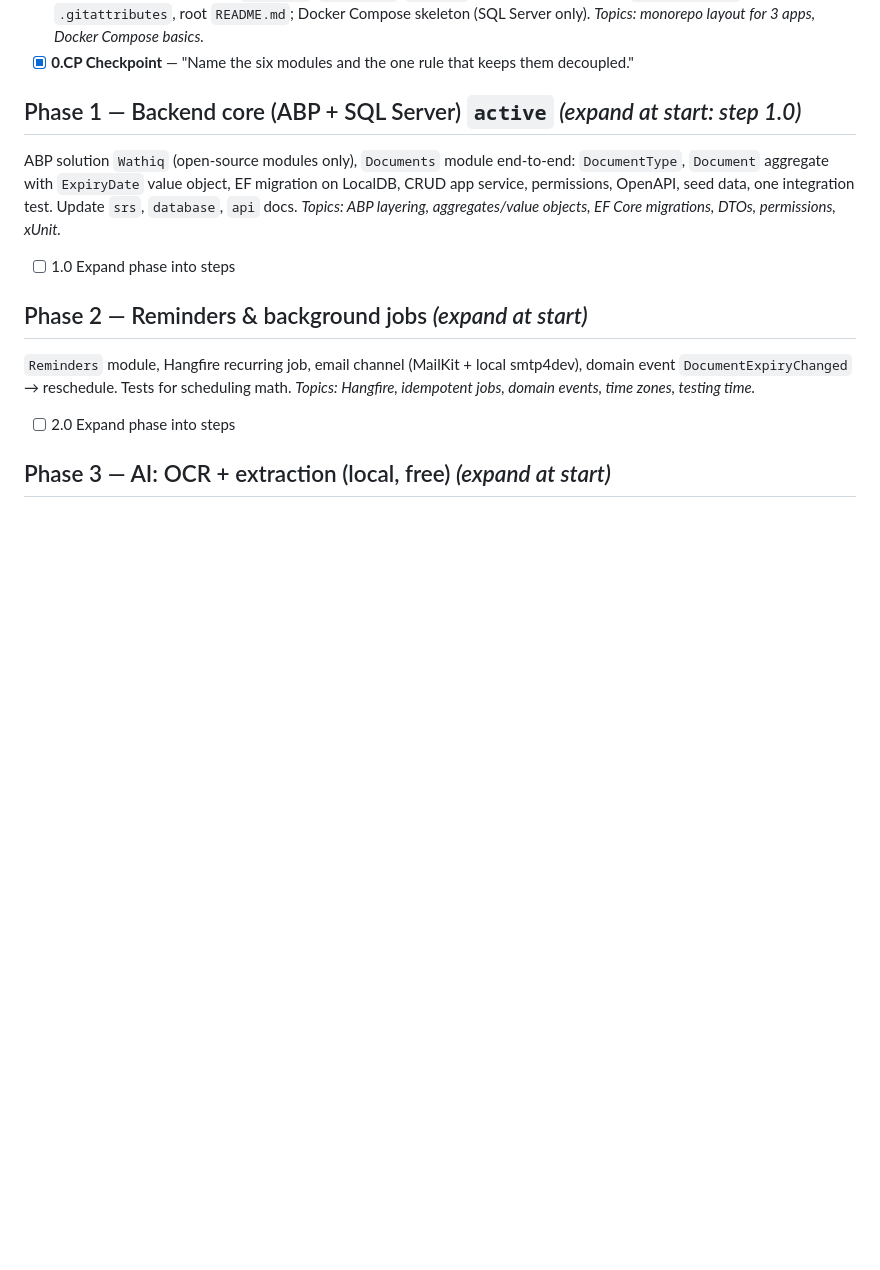
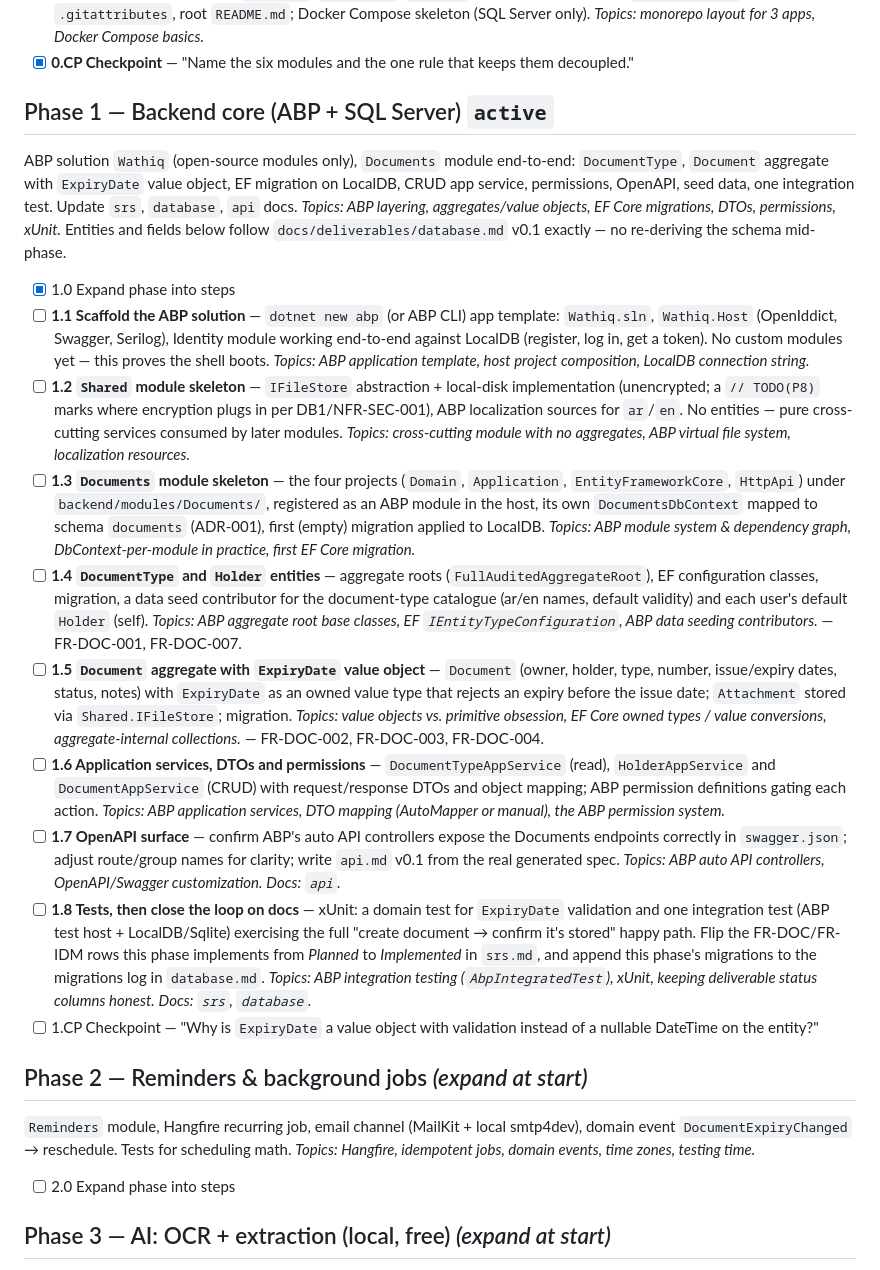
Before and after one commit to Alsllam/Wathiq, a Markdown page: ROADMAP.md, the part around the change. Drawn GitHub-style; blank space fills up the shorter version.

Commit message:
step(1.0): expand Phase 1 into commit-sized steps
Learned: vertical slicing of a phase, slicing along a module's own layers, freezing the schema before coding, requirement-ID traceability per step

```diff
--- a/ROADMAP.md
+++ b/ROADMAP.md
@@ -27,14 +27,56 @@ Phases beyond the active one stay coarse; the first step of each phase (`N.0`) e
       *Topics: monorepo layout for 3 apps, Docker Compose basics.*
 - [x] **0.CP Checkpoint** — "Name the six modules and the one rule that keeps them decoupled."
 
-## Phase 1 — Backend core (ABP + SQL Server)  `active`  *(expand at start: step 1.0)*
+## Phase 1 — Backend core (ABP + SQL Server)  `active`
 
 ABP solution `Wathiq` (open-source modules only), `Documents` module end-to-end: `DocumentType`,
 `Document` aggregate with `ExpiryDate` value object, EF migration on LocalDB, CRUD app service,
 permissions, OpenAPI, seed data, one integration test. Update `srs`, `database`, `api` docs.
 *Topics: ABP layering, aggregates/value objects, EF Core migrations, DTOs, permissions, xUnit.*
+Entities and fields below follow `docs/deliverables/database.md` v0.1 exactly — no re-deriving
+the schema mid-phase.
 
-- [ ] 1.0 Expand phase into steps
+- [x] 1.0 Expand phase into steps
+- [ ] **1.1 Scaffold the ABP solution** — `dotnet new abp` (or ABP CLI) app template: `Wathiq.sln`,
+      `Wathiq.Host` (OpenIddict, Swagger, Serilog), Identity module working end-to-end against
+      LocalDB (register, log in, get a token). No custom modules yet — this proves the shell boots.
+      *Topics: ABP application template, host project composition, LocalDB connection string.*
+- [ ] **1.2 `Shared` module skeleton** — `IFileStore` abstraction + local-disk implementation
+      (unencrypted; a `// TODO(P8)` marks where encryption plugs in per DB1/NFR-SEC-001),
+      ABP localization sources for `ar`/`en`. No entities — pure cross-cutting services consumed
+      by later modules. *Topics: cross-cutting module with no aggregates, ABP virtual file
+      system, localization resources.*
+- [ ] **1.3 `Documents` module skeleton** — the four projects (`Domain`, `Application`,
+      `EntityFrameworkCore`, `HttpApi`) under `backend/modules/Documents/`, registered as an ABP
+      module in the host, its own `DocumentsDbContext` mapped to schema `documents` (ADR-001),
+      first (empty) migration applied to LocalDB. *Topics: ABP module system & dependency graph,
+      DbContext-per-module in practice, first EF Core migration.*
+- [ ] **1.4 `DocumentType` and `Holder` entities** — aggregate roots (`FullAuditedAggregateRoot`),
+      EF configuration classes, migration, a data seed contributor for the document-type
+      catalogue (ar/en names, default validity) and each user's default `Holder` (self).
+      *Topics: ABP aggregate root base classes, EF `IEntityTypeConfiguration`, ABP data seeding
+      contributors.* — FR-DOC-001, FR-DOC-007.
+- [ ] **1.5 `Document` aggregate with `ExpiryDate` value object** — `Document` (owner, holder,
+      type, number, issue/expiry dates, status, notes) with `ExpiryDate` as an owned value type
+      that rejects an expiry before the issue date; `Attachment` stored via `Shared.IFileStore`;
+      migration. *Topics: value objects vs. primitive obsession, EF Core owned types / value
+      conversions, aggregate-internal collections.* — FR-DOC-002, FR-DOC-003, FR-DOC-004.
+- [ ] **1.6 Application services, DTOs and permissions** — `DocumentTypeAppService` (read),
+      `HolderAppService` and `DocumentAppService` (CRUD) with request/response DTOs and object
+      mapping; ABP permission definitions gating each action. *Topics: ABP application services,
+      DTO mapping (AutoMapper or manual), the ABP permission system.*
+- [ ] **1.7 OpenAPI surface** — confirm ABP's auto API controllers expose the Documents endpoints
+      correctly in `swagger.json`; adjust route/group names for clarity; write `api.md` v0.1 from
+      the real generated spec. *Topics: ABP auto API controllers, OpenAPI/Swagger customization.*
+      *Docs: `api`.*
+- [ ] **1.8 Tests, then close the loop on docs** — xUnit: a domain test for `ExpiryDate`
+      validation and one integration test (ABP test host + LocalDB/Sqlite) exercising the full
+      "create document → confirm it's stored" happy path. Flip the FR-DOC/FR-IDM rows this phase
+      implements from *Planned* to *Implemented* in `srs.md`, and append this phase's migrations
+      to the migrations log in `database.md`. *Topics: ABP integration testing (`AbpIntegratedTest`),
+      xUnit, keeping deliverable status columns honest.* *Docs: `srs`, `database`.*
+- [ ] 1.CP Checkpoint — "Why is `ExpiryDate` a value object with validation instead of a
+      nullable DateTime on the entity?"
 
 ## Phase 2 — Reminders & background jobs  *(expand at start)*
 
```
Also changed, not shown: docs/learning/1.0-expand-phase-1.md (added, +60 -0 lines).
